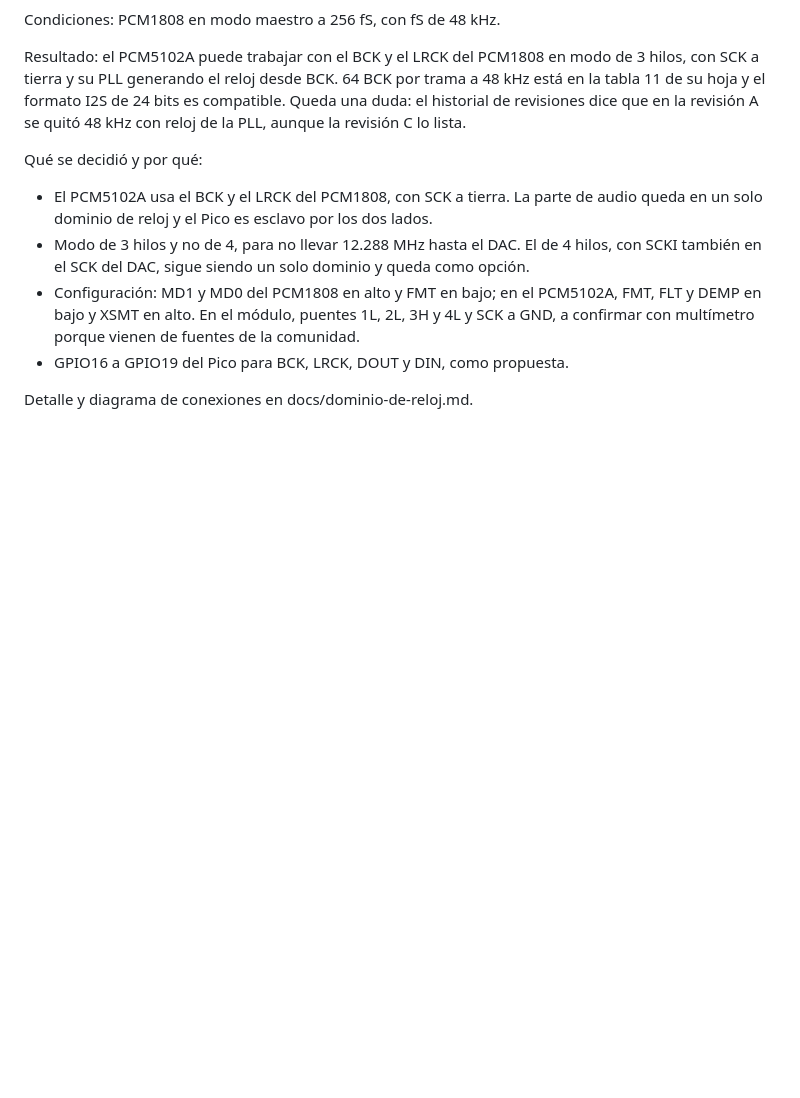
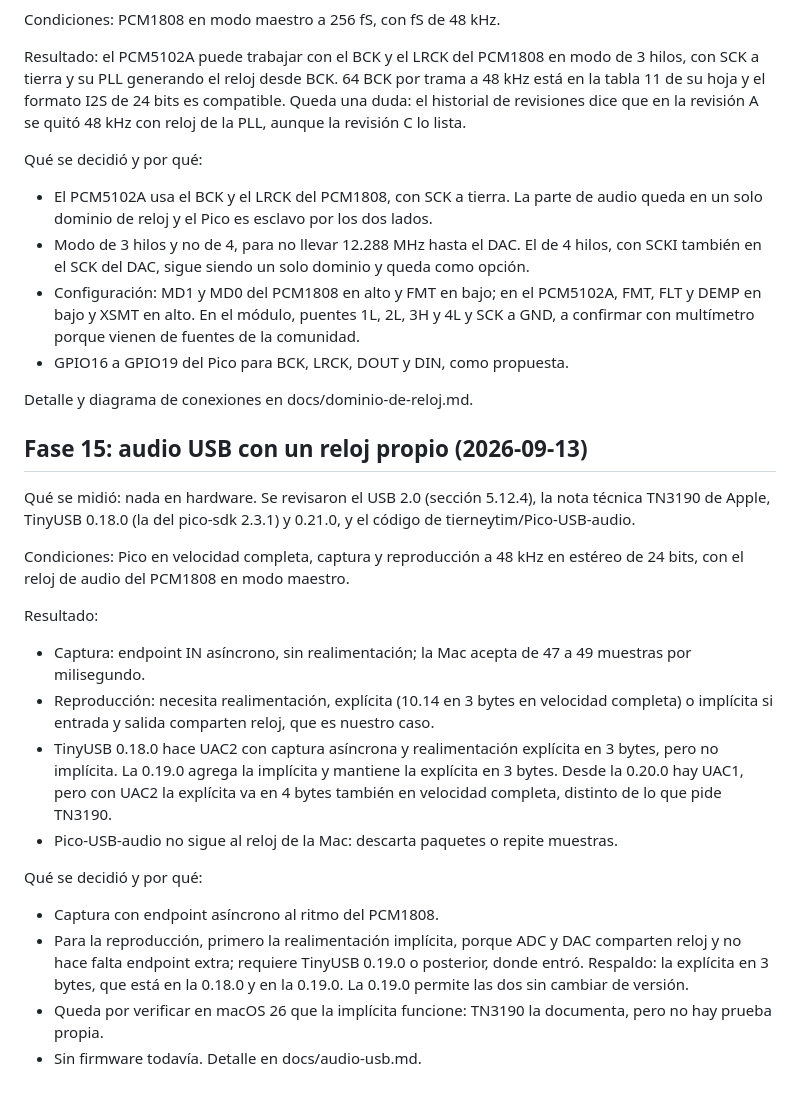
Before and after one commit to reeenatamc/feuoir-interface, a Markdown page: docs/bitacora.md, the part around the change. Drawn GitHub-style; blank space fills up the shorter version.

```diff
--- a/docs/bitacora.md
+++ b/docs/bitacora.md
@@ -254,3 +254,23 @@ Qué se decidió y por qué:
 - GPIO16 a GPIO19 del Pico para BCK, LRCK, DOUT y DIN, como propuesta.
 
 Detalle y diagrama de conexiones en docs/dominio-de-reloj.md.
+
+## Fase 15: audio USB con un reloj propio (2026-09-13)
+
+Qué se midió: nada en hardware. Se revisaron el USB 2.0 (sección 5.12.4), la nota técnica TN3190 de Apple, TinyUSB 0.18.0 (la del pico-sdk 2.3.1) y 0.21.0, y el código de tierneytim/Pico-USB-audio.
+
+Condiciones: Pico en velocidad completa, captura y reproducción a 48 kHz en estéreo de 24 bits, con el reloj de audio del PCM1808 en modo maestro.
+
+Resultado:
+
+- Captura: endpoint IN asíncrono, sin realimentación; la Mac acepta de 47 a 49 muestras por milisegundo.
+- Reproducción: necesita realimentación, explícita (10.14 en 3 bytes en velocidad completa) o implícita si entrada y salida comparten reloj, que es nuestro caso.
+- TinyUSB 0.18.0 hace UAC2 con captura asíncrona y realimentación explícita en 3 bytes, pero no implícita. La 0.19.0 agrega la implícita y mantiene la explícita en 3 bytes. Desde la 0.20.0 hay UAC1, pero con UAC2 la explícita va en 4 bytes también en velocidad completa, distinto de lo que pide TN3190.
+- Pico-USB-audio no sigue al reloj de la Mac: descarta paquetes o repite muestras.
+
+Qué se decidió y por qué:
+
+- Captura con endpoint asíncrono al ritmo del PCM1808.
+- Para la reproducción, primero la realimentación implícita, porque ADC y DAC comparten reloj y no hace falta endpoint extra; requiere TinyUSB 0.19.0 o posterior, donde entró. Respaldo: la explícita en 3 bytes, que está en la 0.18.0 y en la 0.19.0. La 0.19.0 permite las dos sin cambiar de versión.
+- Queda por verificar en macOS 26 que la implícita funcione: TN3190 la documenta, pero no hay prueba propia.
+- Sin firmware todavía. Detalle en docs/audio-usb.md.
```
Also changed, not shown: README.md (+1 -0 lines), docs/audio-usb.md (added, +75 -0 lines).
